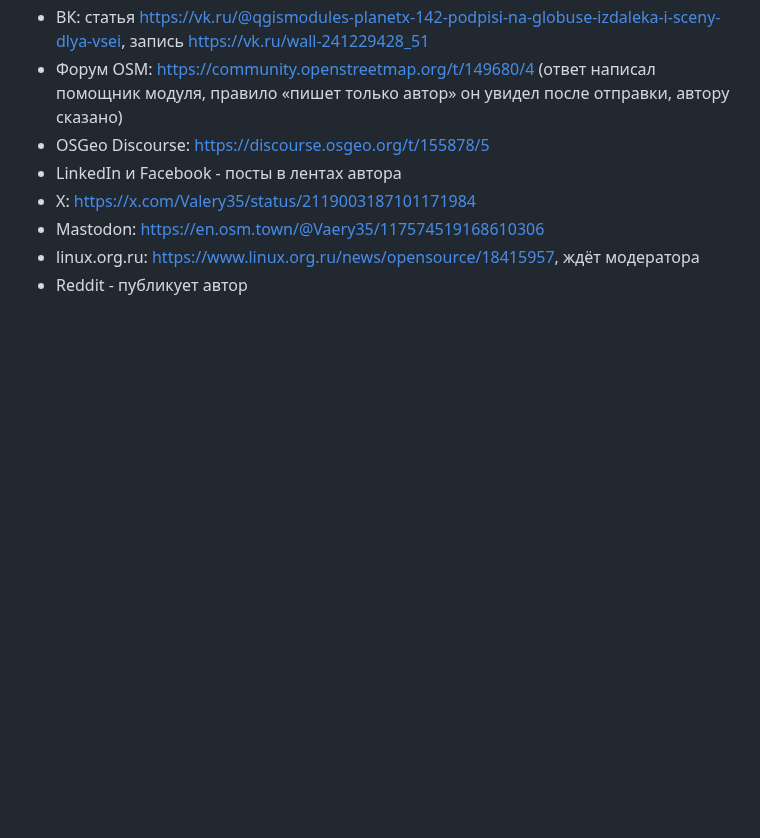
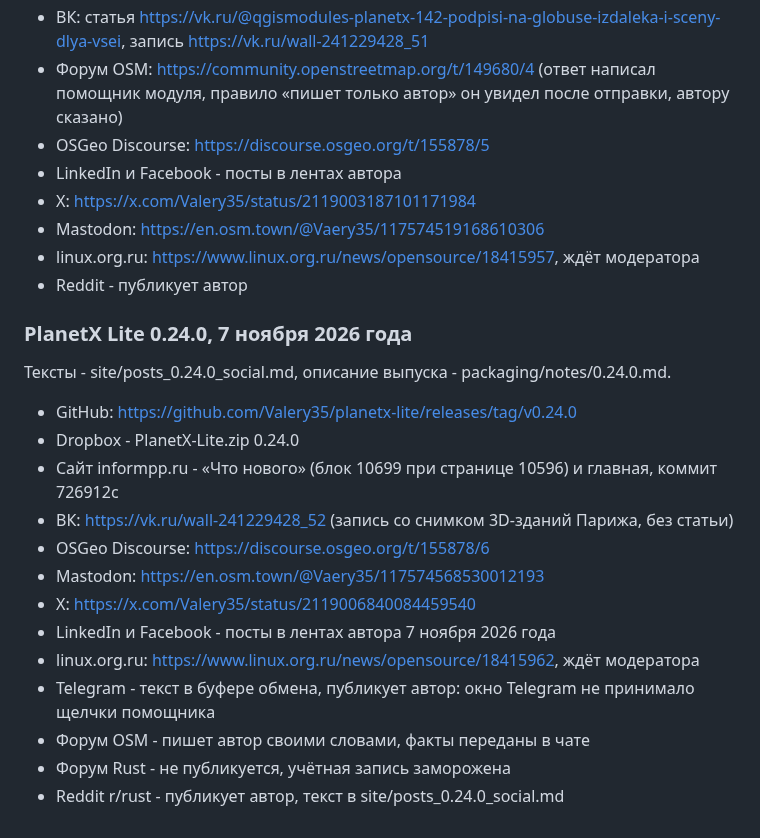
Before and after one commit to Valery35/planetx-lite, a Markdown page: doc/PUBLISH.md, the part around the change. Rendered like a GitHub page; blank space fills up the shorter version.

Commit message:
Журнал публикаций: PlanetX Lite 0.24.0

```diff
--- a/doc/PUBLISH.md
+++ b/doc/PUBLISH.md
@@ -167,3 +167,21 @@
 - Mastodon: https://en.osm.town/@Vaery35/117574519168610306
 - linux.org.ru: https://www.linux.org.ru/news/opensource/18415957, ждёт модератора
 - Reddit - публикует автор
+
+### PlanetX Lite 0.24.0, 7 ноября 2026 года
+
+Тексты - site/posts_0.24.0_social.md, описание выпуска - packaging/notes/0.24.0.md.
+
+- GitHub: https://github.com/Valery35/planetx-lite/releases/tag/v0.24.0
+- Dropbox - PlanetX-Lite.zip 0.24.0
+- Сайт informpp.ru - «Что нового» (блок 10699 при странице 10596) и главная, коммит 726912c
+- ВК: https://vk.ru/wall-241229428_52 (запись со снимком 3D-зданий Парижа, без статьи)
+- OSGeo Discourse: https://discourse.osgeo.org/t/155878/6
+- Mastodon: https://en.osm.town/@Vaery35/117574568530012193
+- X: https://x.com/Valery35/status/2119006840084459540
+- LinkedIn и Facebook - посты в лентах автора 7 ноября 2026 года
+- linux.org.ru: https://www.linux.org.ru/news/opensource/18415962, ждёт модератора
+- Telegram - текст в буфере обмена, публикует автор: окно Telegram не принимало щелчки помощника
+- Форум OSM - пишет автор своими словами, факты переданы в чате
+- Форум Rust - не публикуется, учётная запись заморожена
+- Reddit r/rust - публикует автор, текст в site/posts_0.24.0_social.md
```
